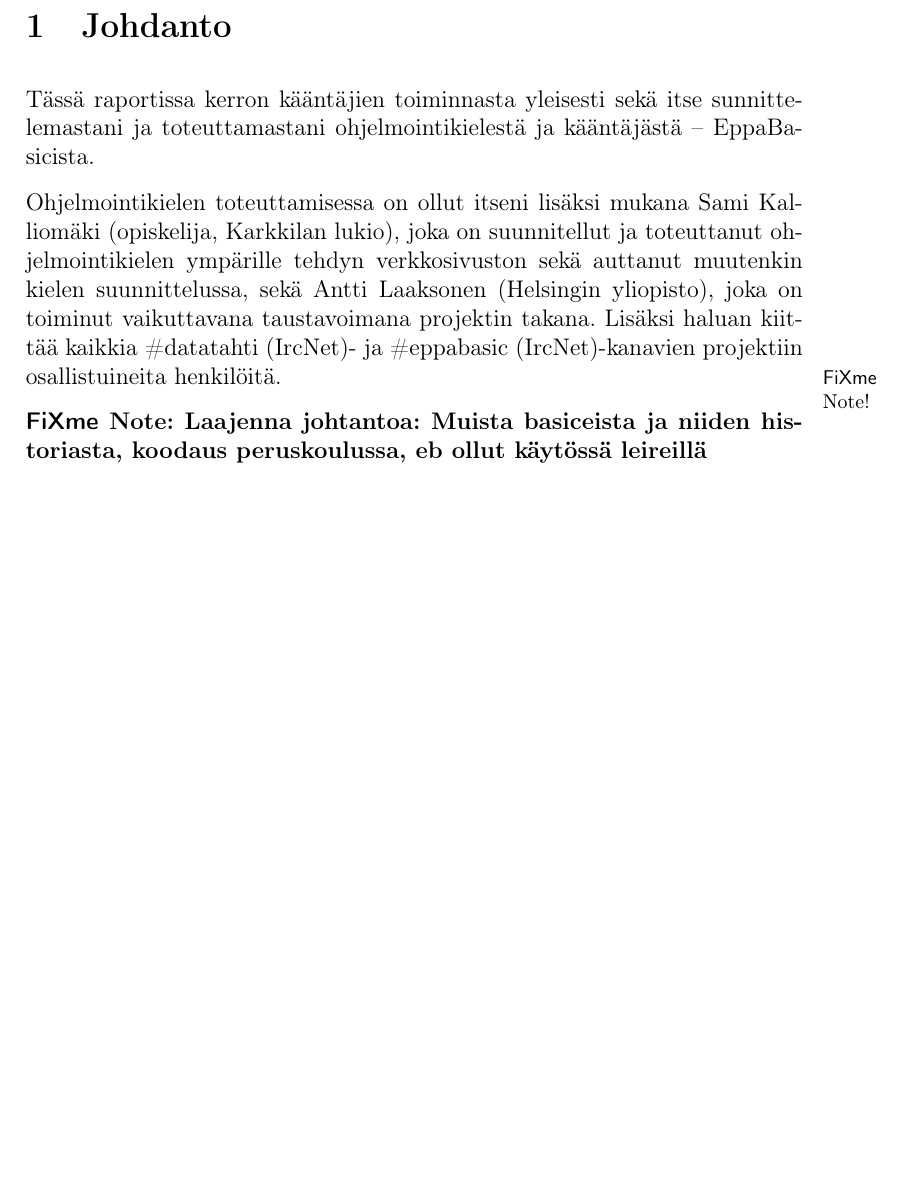
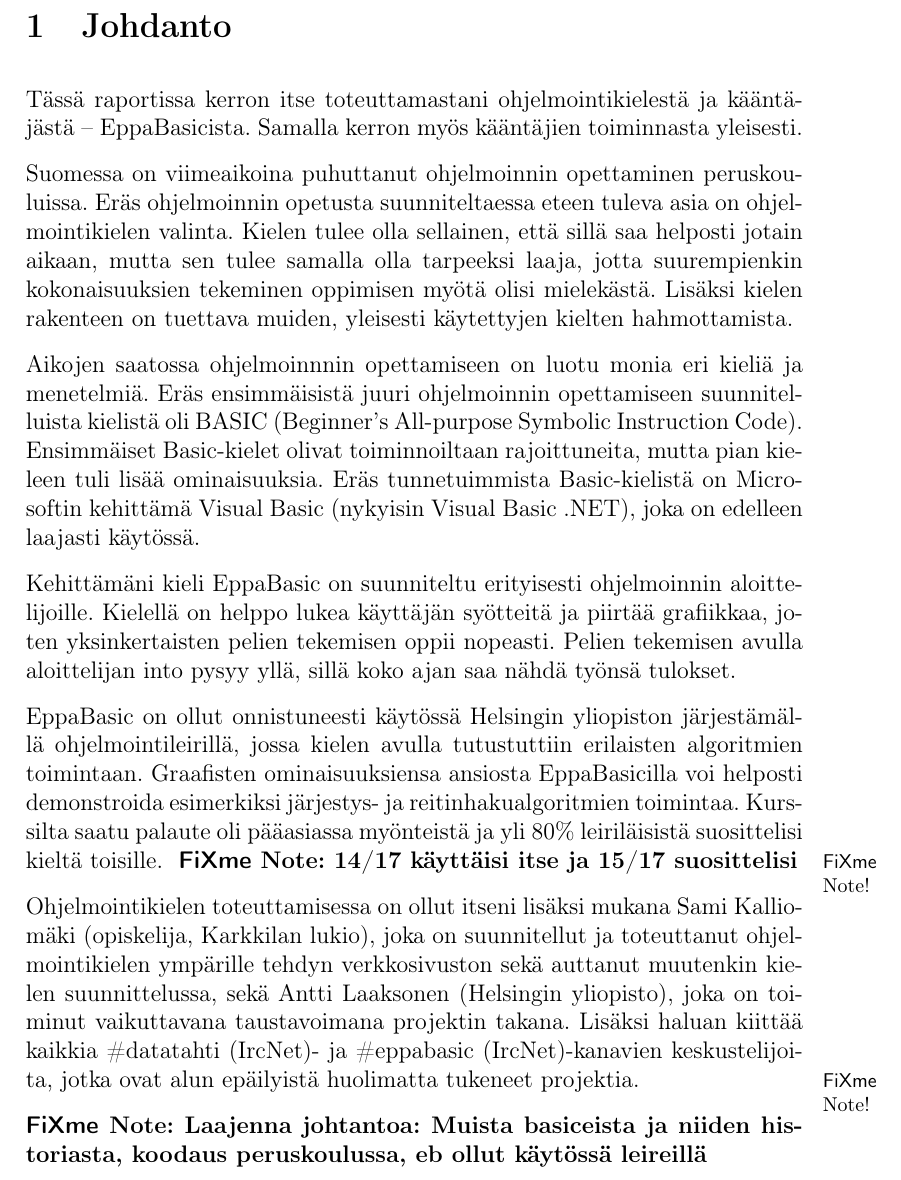
Before and after one commit to henkkuli/EppaBasic-raportti, a LaTeX document (tutkielma.tex, which reads johdanto.tex): part of page 4 of 11 before the commit and part of page 4 of 12 after it, cut so that both start at the same text, the shorter picture padded with empty space. Compiled offline with pdfLaTeX.

Commit message:
Johdanto korjattu

```diff
--- a/johdanto.tex
+++ b/johdanto.tex
@@ -25,8 +25,54 @@
 Tällaisia kääntäjiä kutsutaan source-to-source-kääntäjiksi.
 \end{comment}
 
-Tässä raportissa kerron kääntäjien toiminnasta yleisesti
-sekä itse sunnittelemastani ja toteuttamastani ohjelmointikielestä ja kääntäjästä -- EppaBasicista.
+Tässä raportissa kerron itse toteuttamastani
+ohjelmointikielestä ja kääntäjästä -- EppaBasicista.
+Samalla kerron myös kääntäjien toiminnasta yleisesti.
+
+%Tässä raportissa kerron kääntäjien toiminnasta yleisesti
+%sekä itse sunnittelemastani ja toteuttamastani %ohjelmointikielestä ja kääntäjästä -- EppaBasicista.
+
+Suomessa on viimeaikoina puhuttanut ohjelmoinnin
+opettaminen peruskouluissa.
+Eräs ohjelmoinnin opetusta suunniteltaessa eteen tuleva
+asia on ohjelmointikielen valinta.
+Kielen tulee olla sellainen,
+että sillä saa helposti jotain aikaan,
+mutta sen tulee samalla olla tarpeeksi laaja,
+jotta suurempienkin kokonaisuuksien tekeminen
+oppimisen myötä olisi mielekästä.
+Lisäksi kielen rakenteen on tuettava muiden,
+yleisesti käytettyjen kielten hahmottamista.
+
+Aikojen saatossa ohjelmoinnnin opettamiseen
+on luotu monia eri kieliä ja menetelmiä.
+Eräs ensimmäisistä juuri ohjelmoinnin opettamiseen
+suunnitelluista kielistä oli BASIC
+(Beginner's All-purpose Symbolic Instruction Code).
+Ensimmäiset Basic-kielet olivat toiminnoiltaan rajoittuneita,
+mutta pian kieleen tuli lisää ominaisuuksia.
+Eräs tunnetuimmista Basic-kielistä on
+Microsoftin kehittämä Visual Basic
+(nykyisin Visual Basic .NET),
+joka on edelleen laajasti käytössä.
+
+Kehittämäni kieli EppaBasic on suunniteltu
+erityisesti ohjelmoinnin aloittelijoille.
+Kielellä on helppo lukea käyttäjän syötteitä
+ja piirtää grafiikkaa,
+joten yksinkertaisten pelien tekemisen oppii nopeasti.
+Pelien tekemisen avulla aloittelijan into pysyy yllä,
+sillä koko ajan saa nähdä työnsä tulokset.
+
+EppaBasic on ollut onnistuneesti käytössä
+Helsingin yliopiston järjestämällä ohjelmointileirillä,
+jossa kielen avulla tutustuttiin erilaisten algoritmien toimintaan.
+Graafisten ominaisuuksiensa ansiosta
+EppaBasicilla voi helposti demonstroida
+esimerkiksi järjestys- ja reitinhakualgoritmien toimintaa.
+Kurssilta saatu palaute oli pääasiassa myönteistä
+ja yli 80\% leiriläisistä suosittelisi kieltä toisille.
+\fxnote{14/17 käyttäisi itse ja 15/17 suosittelisi}
 
 Ohjelmointikielen toteuttamisessa on ollut itseni lisäksi mukana
 Sami Kalliomäki (opiskelija, Karkkilan lukio),
@@ -34,7 +80,8 @@
 sekä auttanut muutenkin kielen suunnittelussa,
 sekä Antti Laaksonen (Helsingin yliopisto),
 joka on toiminut vaikuttavana taustavoimana projektin takana.
-Lisäksi haluan kiittää kaikkia \#datatahti (IrcNet)- ja \#eppabasic (IrcNet)-kanavien projektiin osallistuineita henkilöitä.
+Lisäksi haluan kiittää kaikkia \#datatahti (IrcNet)- ja \#eppabasic (IrcNet)-kanavien keskustelijoita,
+jotka ovat alun epäilyistä huolimatta tukeneet projektia.
 
 \fxnote{Laajenna johtantoa: Muista basiceista ja niiden historiasta, koodaus peruskoulussa, eb ollut käytössä leireillä}
 
```
